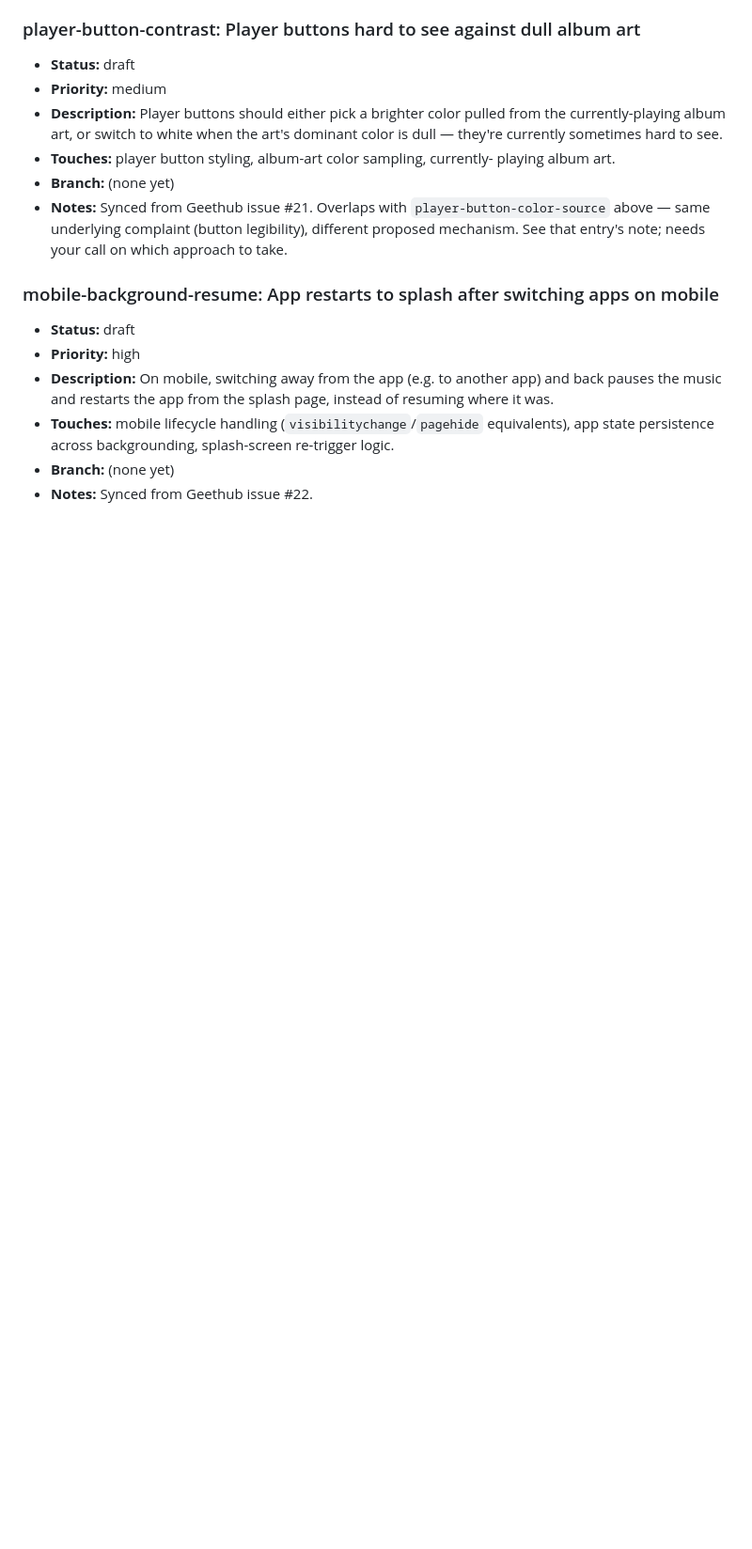
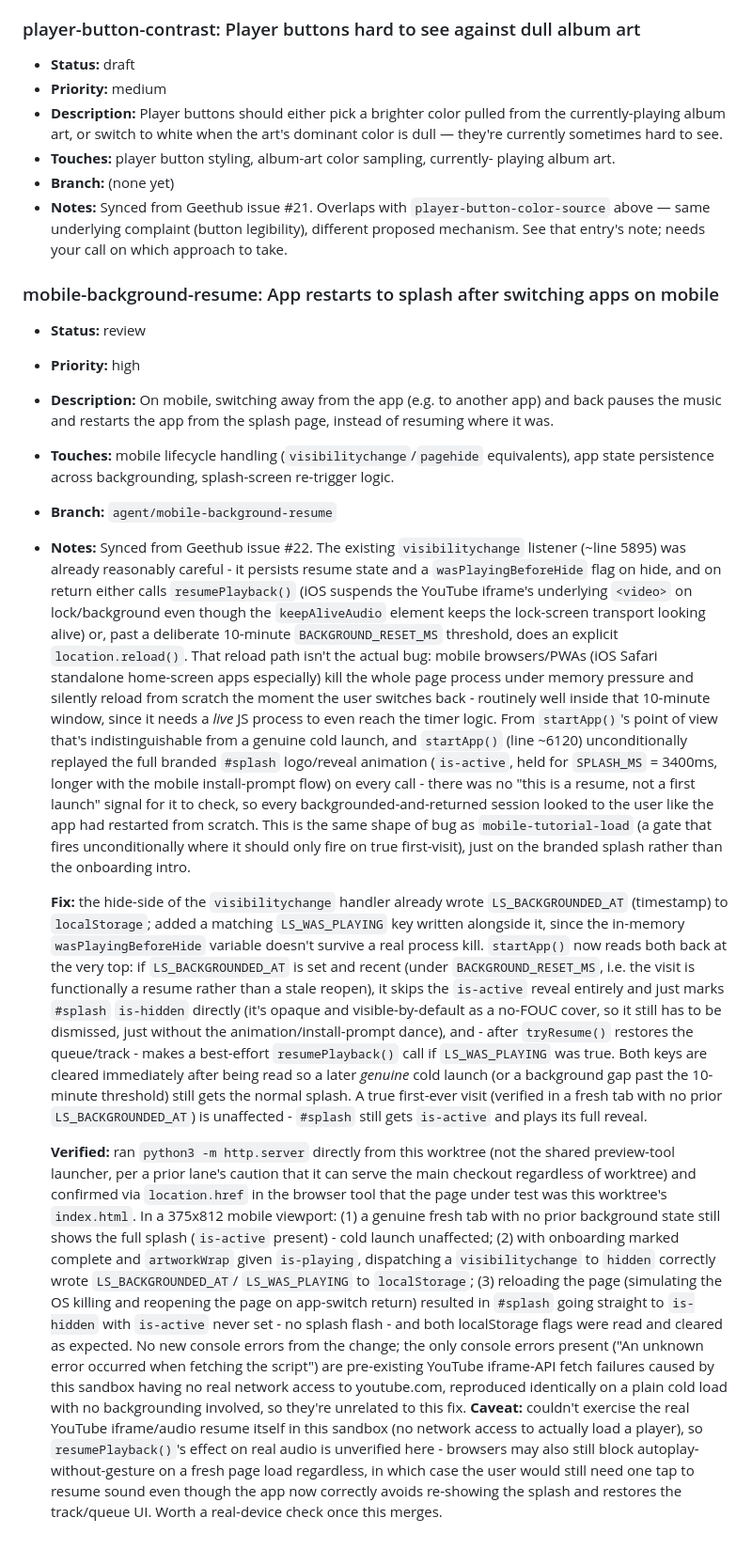
Before and after one commit to MalGriot/EBBLESS, a Markdown page: IMPROVEMENTS.md, the part around the change. Shown at 94% size. GitHub-like rendering; blank space fills up the shorter version.

Commit message:
Update mobile-background-resume backlog entry to review, with root cause and verification notes
Co-Authored-By: Claude Sonnet 5 <noreply@anthropic.com>

```diff
--- a/IMPROVEMENTS.md
+++ b/IMPROVEMENTS.md
@@ -609,7 +609,7 @@ Add entries in this shape:
   your call on which approach to take.
 
 ### mobile-background-resume: App restarts to splash after switching apps on mobile
-- **Status:** draft
+- **Status:** review
 - **Priority:** high
 - **Description:** On mobile, switching away from the app (e.g. to another
   app) and back pauses the music and restarts the app from the splash
@@ -617,5 +617,71 @@ Add entries in this shape:
 - **Touches:** mobile lifecycle handling (`visibilitychange`/`pagehide`
   equivalents), app state persistence across backgrounding, splash-screen
   re-trigger logic.
-- **Branch:** (none yet)
-- **Notes:** Synced from Geethub issue #22.
+- **Branch:** `agent/mobile-background-resume`
+- **Notes:** Synced from Geethub issue #22. The existing
+  `visibilitychange` listener (~line 5895) was already reasonably careful -
+  it persists resume state and a `wasPlayingBeforeHide` flag on hide, and on
+  return either calls `resumePlayback()` (iOS suspends the YouTube iframe's
+  underlying `<video>` on lock/background even though the `keepAliveAudio`
+  element keeps the lock-screen transport looking alive) or, past a
+  deliberate 10-minute `BACKGROUND_RESET_MS` threshold, does an explicit
+  `location.reload()`. That reload path isn't the actual bug: mobile
+  browsers/PWAs (iOS Safari standalone home-screen apps especially) kill the
+  whole page process under memory pressure and silently reload from scratch
+  the moment the user switches back - routinely well inside that 10-minute
+  window, since it needs a *live* JS process to even reach the timer logic.
+  From `startApp()`'s point of view that's indistinguishable from a genuine
+  cold launch, and `startApp()` (line ~6120) unconditionally replayed the
+  full branded `#splash` logo/reveal animation (`is-active`, held for
+  `SPLASH_MS` = 3400ms, longer with the mobile install-prompt flow) on every
+  call - there was no "this is a resume, not a first launch" signal for it
+  to check, so every backgrounded-and-returned session looked to the user
+  like the app had restarted from scratch. This is the same shape of bug as
+  `mobile-tutorial-load` (a gate that fires unconditionally where it should
+  only fire on true first-visit), just on the branded splash rather than the
+  onboarding intro.
+
+  **Fix:** the hide-side of the `visibilitychange` handler already wrote
+  `LS_BACKGROUNDED_AT` (timestamp) to `localStorage`; added a matching
+  `LS_WAS_PLAYING` key written alongside it, since the in-memory
+  `wasPlayingBeforeHide` variable doesn't survive a real process kill.
+  `startApp()` now reads both back at the very top: if `LS_BACKGROUNDED_AT`
+  is set and recent (under `BACKGROUND_RESET_MS`, i.e. the visit is
+  functionally a resume rather than a stale reopen), it skips the `is-active`
+  reveal entirely and just marks `#splash` `is-hidden` directly (it's opaque
+  and visible-by-default as a no-FOUC cover, so it still has to be
+  dismissed, just without the animation/install-prompt dance), and - after
+  `tryResume()` restores the queue/track - makes a best-effort
+  `resumePlayback()` call if `LS_WAS_PLAYING` was true. Both keys are
+  cleared immediately after being read so a later *genuine* cold launch (or
+  a background gap past the 10-minute threshold) still gets the normal
+  splash. A true first-ever visit (verified in a fresh tab with no prior
+  `LS_BACKGROUNDED_AT`) is unaffected - `#splash` still gets `is-active`
+  and plays its full reveal.
+
+  **Verified:** ran `python3 -m http.server` directly from this worktree
+  (not the shared preview-tool launcher, per a prior lane's caution that it
+  can serve the main checkout regardless of worktree) and confirmed via
+  `location.href` in the browser tool that the page under test was this
+  worktree's `index.html`. In a 375x812 mobile viewport: (1) a genuine
+  fresh tab with no prior background state still shows the full splash
+  (`is-active` present) - cold launch unaffected; (2) with onboarding
+  marked complete and `artworkWrap` given `is-playing`, dispatching a
+  `visibilitychange` to `hidden` correctly wrote `LS_BACKGROUNDED_AT`/
+  `LS_WAS_PLAYING` to `localStorage`; (3) reloading the page (simulating the
+  OS killing and reopening the page on app-switch return) resulted in
+  `#splash` going straight to `is-hidden` with `is-active` never set - no
+  splash flash - and both localStorage flags were read and cleared as
+  expected. No new console errors from the change; the only console errors
+  present ("An unknown error occurred when fetching the script") are
+  pre-existing YouTube iframe-API fetch failures caused by this sandbox
+  having no real network access to youtube.com, reproduced identically on
+  a plain cold load with no backgrounding involved, so they're unrelated to
+  this fix.
+  **Caveat:** couldn't exercise the real YouTube iframe/audio resume itself
+  in this sandbox (no network access to actually load a player), so
+  `resumePlayback()`'s effect on real audio is unverified here - browsers
+  may also still block autoplay-without-gesture on a fresh page load
+  regardless, in which case the user would still need one tap to resume
+  sound even though the app now correctly avoids re-showing the splash and
+  restores the track/queue UI. Worth a real-device check once this merges.
```
